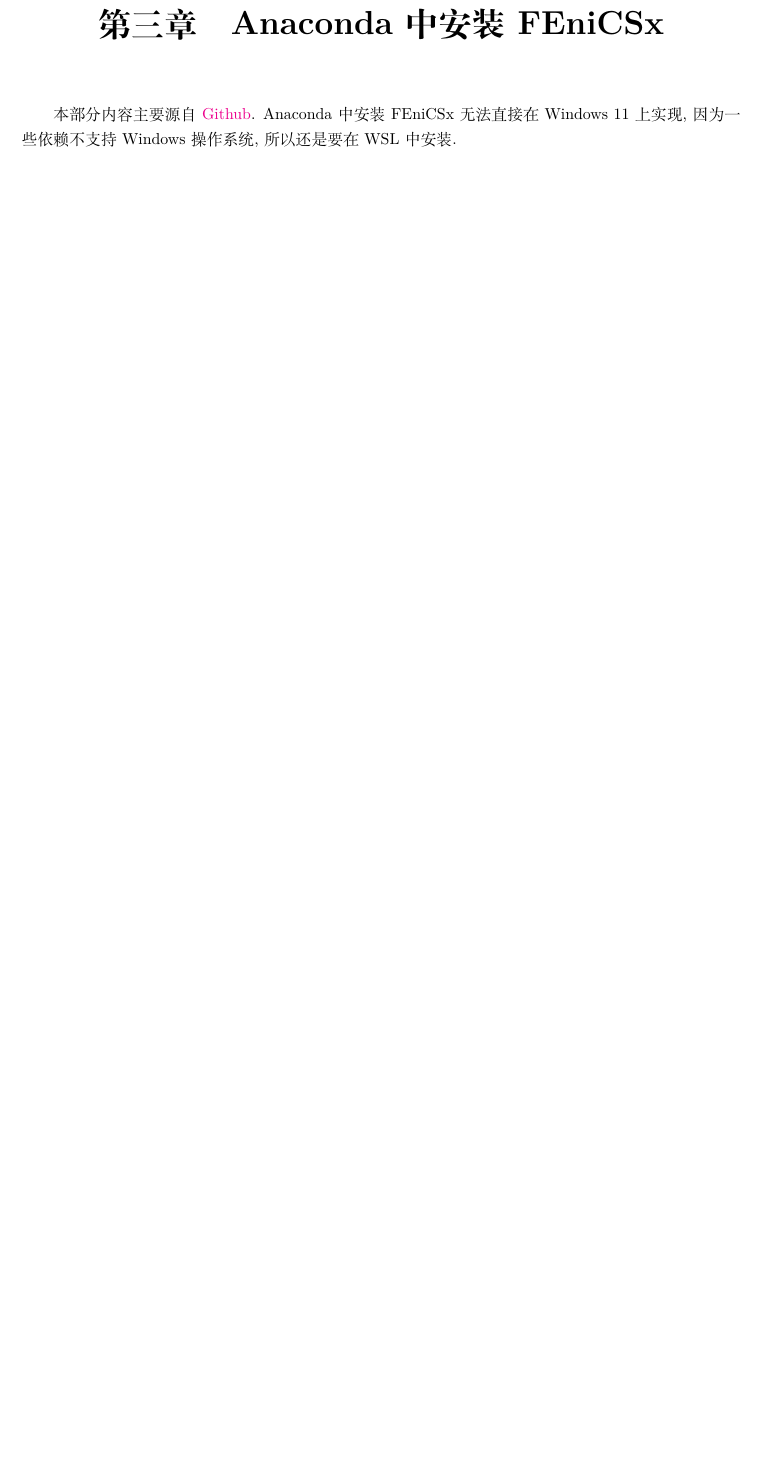
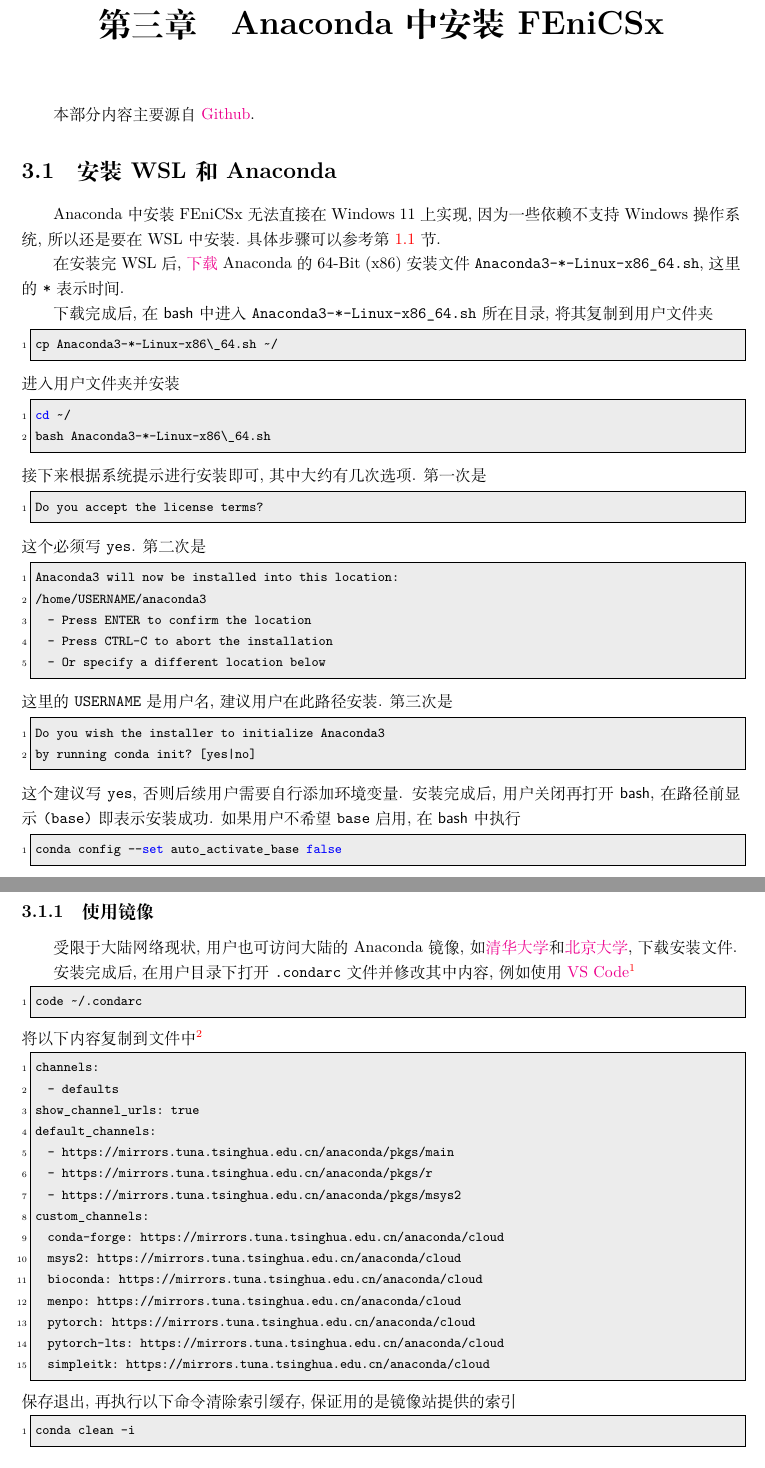
Before and after one commit to OsbertWang/install-fenics-guide-zh-cn, a LaTeX document (install-fenics-guide-zh-cn.tex): part of page 13 of 13 before the commit and two parts of pages 13 and 14 of 15 after it, the two joined at a grey line, cut so that both start at the same text, the shorter picture padded with empty space. Compiled offline with XeLaTeX; a missing font is replaced by an installed copy or a similar font.

Commit message:
anaconda 安装

```diff
--- a/install-fenics-guide-zh-cn.tex
+++ b/install-fenics-guide-zh-cn.tex
@@ -622,7 +622,101 @@ FEniCSx 团队预构建了 FEniCSx 的 \href{https://hub.docker.com/u/dolfinx}{D
 \chapter{Anaconda 中安装 FEniCSx}
 
 本部分内容主要源自
-\href{https://github.com/FEniCS/dolfinx#docker-images}{Github}.
+\href{https://github.com/FEniCS/dolfinx#conda}{Github}.
+
+\section{安装 WSL 和 Anaconda}
+
 Anaconda 中安装 FEniCSx 无法直接在 Windows 11 上实现,
 因为一些依赖不支持 Windows 操作系统,
 所以还是要在 WSL 中安装.
+具体步骤可以参考第 \ref{sec:wsl.install} 节.
+
+在安装完 WSL 后,
+\href{https://www.anaconda.com/products/distribution#Downloads}{下载}
+Anaconda 的 64-Bit (x86) 安装文件 \texttt{Anaconda3-*-Linux-x86\_64.sh},
+这里的 \texttt{*} 表示时间.
+
+下载完成后,
+在 \textsf{bash} 中进入 \texttt{Anaconda3-*-Linux-x86\_64.sh} 所在目录,
+将其复制到用户文件夹
+\begin{lstlisting}[language=bash]
+  cp Anaconda3-*-Linux-x86\_64.sh ~/
+\end{lstlisting}
+进入用户文件夹并安装
+\begin{lstlisting}[language=bash]
+  cd ~/
+  bash Anaconda3-*-Linux-x86\_64.sh
+\end{lstlisting}
+接下来根据系统提示进行安装即可,
+其中大约有几次选项.
+第一次是
+\begin{lstlisting}
+  Do you accept the license terms?
+\end{lstlisting}
+这个必须写 \texttt{yes}.
+第二次是
+\begin{lstlisting}
+  Anaconda3 will now be installed into this location:
+  /home/USERNAME/anaconda3
+    - Press ENTER to confirm the location
+    - Press CTRL-C to abort the installation
+    - Or specify a different location below
+\end{lstlisting}
+这里的 \texttt{USERNAME} 是用户名,
+建议用户在此路径安装.
+第三次是
+\begin{lstlisting}
+  Do you wish the installer to initialize Anaconda3
+  by running conda init? [yes|no]
+\end{lstlisting}
+这个建议写 \texttt{yes},
+否则后续用户需要自行添加环境变量.
+安装完成后,
+用户关闭再打开 \textsf{bash},
+在路径前显示 \texttt{(base)} 即表示安装成功.
+如果用户不希望 \texttt{base} 启用,
+在 \textsf{bash} 中执行
+\begin{lstlisting}[language=bash]
+  conda config --set auto_activate_base false
+\end{lstlisting}
+
+\subsection{使用镜像}
+
+受限于大陆网络现状,
+用户也可访问大陆的 Anaconda 镜像,
+如%
+\href{https://mirrors.tuna.tsinghua.edu.cn/anaconda/archive/}{清华大学}%
+和%
+\href{https://mirrors.pku.edu.cn/anaconda/archive/}{北京大学},
+下载安装文件.
+
+安装完成后,
+在用户目录下打开 \texttt{.condarc} 文件并修改其中内容,
+例如使用 \href{https://code.visualstudio.com/}{VS Code}\footnote{详情见 \ref{sec:editor}~节}
+\begin{lstlisting}
+  code ~/.condarc
+\end{lstlisting}
+将以下内容复制到文件中\footnote{来自清华大学\href{https://mirrors.tuna.tsinghua.edu.cn/help/anaconda/}{镜像}}
+\begin{lstlisting}
+  channels:
+    - defaults
+  show_channel_urls: true
+  default_channels:
+    - https://mirrors.tuna.tsinghua.edu.cn/anaconda/pkgs/main
+    - https://mirrors.tuna.tsinghua.edu.cn/anaconda/pkgs/r
+    - https://mirrors.tuna.tsinghua.edu.cn/anaconda/pkgs/msys2
+  custom_channels:
+    conda-forge: https://mirrors.tuna.tsinghua.edu.cn/anaconda/cloud
+    msys2: https://mirrors.tuna.tsinghua.edu.cn/anaconda/cloud
+    bioconda: https://mirrors.tuna.tsinghua.edu.cn/anaconda/cloud
+    menpo: https://mirrors.tuna.tsinghua.edu.cn/anaconda/cloud
+    pytorch: https://mirrors.tuna.tsinghua.edu.cn/anaconda/cloud
+    pytorch-lts: https://mirrors.tuna.tsinghua.edu.cn/anaconda/cloud
+    simpleitk: https://mirrors.tuna.tsinghua.edu.cn/anaconda/cloud
+\end{lstlisting}
+保存退出,
+再执行以下命令清除索引缓存,
+保证用的是镜像站提供的索引
+\begin{lstlisting}
+  conda clean -i
+\end{lstlisting}
@@ -628,0 +757 @@ Anaconda 中安装 FEniCSx 无法直接在 Windows 11 上实现,
+\begin{lstlisting}
```
Also changed, not shown: install-fenics-guide-zh-cn.tex (41 more changed lines).
